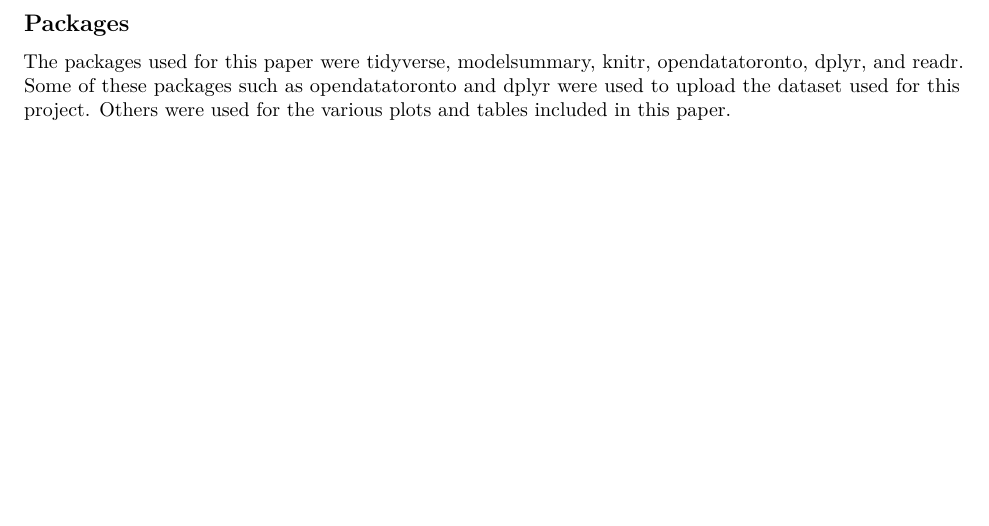
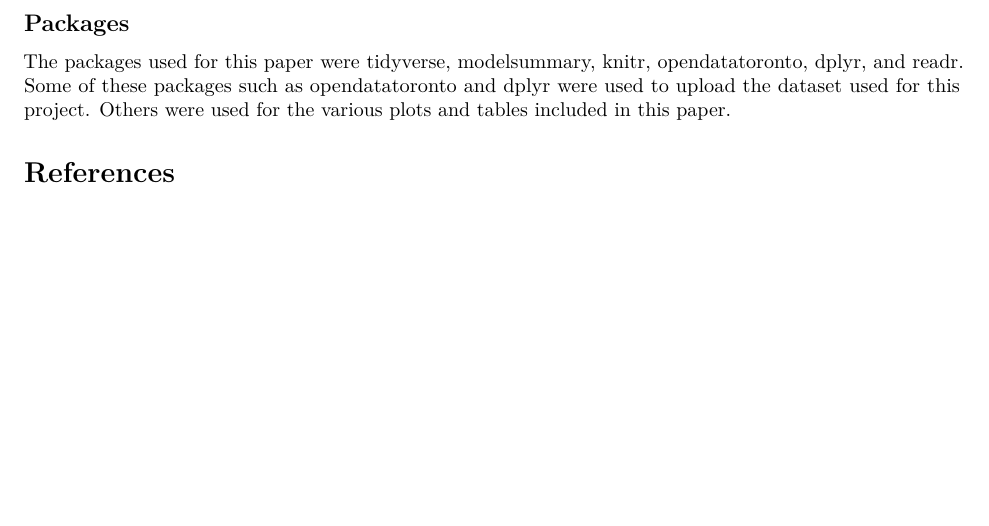
Before and after one commit to Varun1005473462/starter_folder-main, an R Markdown document (outputs/paper/paper.Rmd): part of page 7 of 7, cut so that both start at the same text. Rendered offline with R 4.5, knitr and Pandoc, then LaTeX, with nearby package versions; some code elsewhere in the file could not run offline.

Commit message:
update new code

```diff
--- a/outputs/paper/paper.Rmd
+++ b/outputs/paper/paper.Rmd
@@ -4,7 +4,6 @@ author: "Varun Vijay"
 date: "`r format(Sys.time(), '%d %B %Y')`"
 output:
   pdf_document:
-    citation_package: biblatex
     extra_dependencies: ["float"]
 abstract: Gun violence is a very serious problem in the modern world so statistics
   about shooting occurrences are an important factor to consider. This paper analyzed
@@ -17,6 +16,7 @@ abstract: Gun violence is a very serious problem in the modern world so statisti
 thanks: 'Code and data are available at: https://github.com/Varun1005473462/starter_folder-main.'
 toc: no
 bibliography: references.bib
+always_allow_html: yes
 ---
 
 
```
